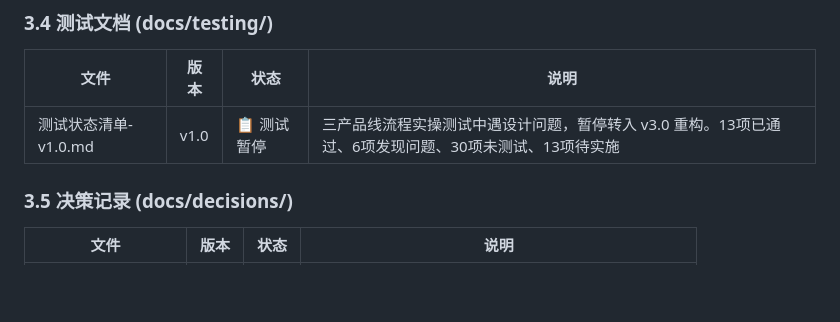
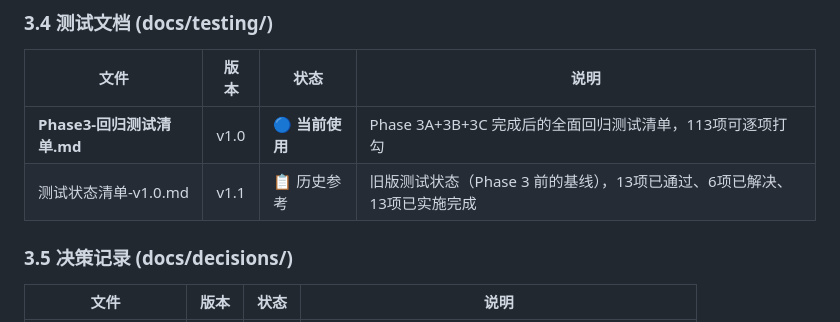
Before and after one commit to startnow-j/iPSC-flow, a Markdown page: PROJECT_DOCS.md, the part around the change. Rendered like a GitHub page; blank space fills up the shorter version.

```diff
--- a/PROJECT_DOCS.md
+++ b/PROJECT_DOCS.md
@@ -116,7 +116,8 @@ iPSC-flow/
 
 | 文件 | 版本 | 状态 | 说明 |
 |------|------|------|------|
-| 测试状态清单-v1.0.md | v1.0 | 📋 测试暂停 | 三产品线流程实操测试中遇设计问题，暂停转入 v3.0 重构。13项已通过、6项发现问题、30项未测试、13项待实施 |
+| **Phase3-回归测试清单.md** | v1.0 | 🔵 **当前使用** | Phase 3A+3B+3C 完成后的全面回归测试清单，113项可逐项打勾 |
+| 测试状态清单-v1.0.md | v1.1 | 📋 历史参考 | 旧版测试状态（Phase 3 前的基线），13项已通过、6项已解决、13项已实施完成 |
 
 ### 3.5 决策记录 (docs/decisions/)
 
```
Also changed, not shown: docs/testing/Phase3-回归测试清单.md (added, +324 -0 lines), docs/testing/测试状态清单-v1.0.md (+28 -25 lines).
